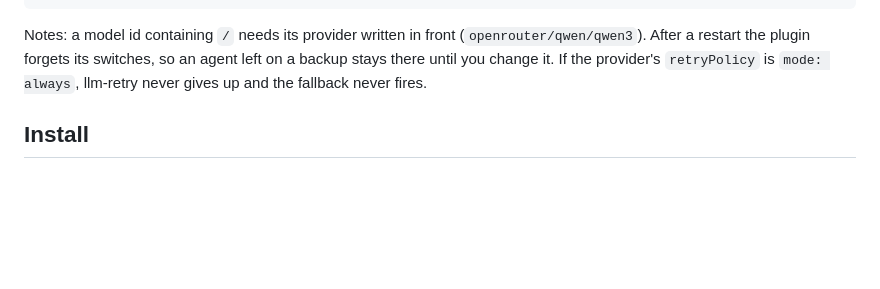
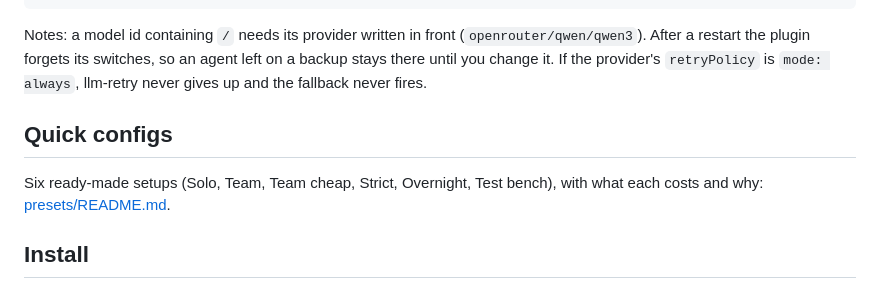
Before and after one commit to jlew23/jarvis-template, a Markdown page: dsh-plugins/README.md, the part around the change. Drawn GitHub-style; blank space fills up the shorter version.

```diff
--- a/dsh-plugins/README.md
+++ b/dsh-plugins/README.md
@@ -61,6 +61,10 @@ config:
 
 Notes: a model id containing `/` needs its provider written in front (`openrouter/qwen/qwen3`). After a restart the plugin forgets its switches, so an agent left on a backup stays there until you change it. If the provider's `retryPolicy` is `mode: always`, llm-retry never gives up and the fallback never fires.
 
+## Quick configs
+
+Six ready-made setups (Solo, Team, Team cheap, Strict, Overnight, Test bench), with what each costs and why: [presets/README.md](presets/README.md).
+
 ## Install
 
 **Back up first:** `C:\Users\Luda\.dsh\profiles\desktop\cordis.patch.yml`. Test in the `verdent-test` profile, never `desktop`.
```
Also changed, not shown: dsh-plugins/presets/README.md (added, +107 -0 lines).
